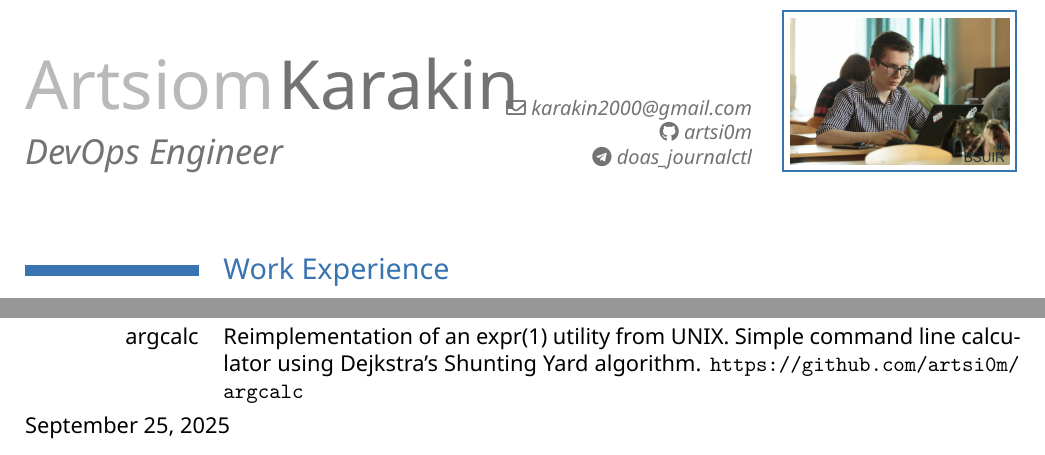
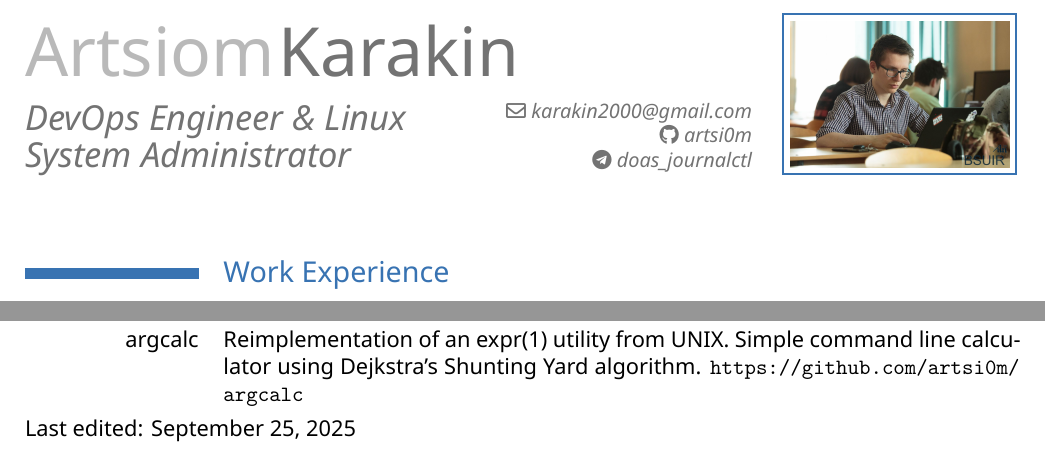
Before and after one commit to artsi0m/CV, a LaTeX CV (Karakin-devops-en.tex): two parts of the page, joined at a grey line, cut so that both start at the same text. Compiled offline with XeLaTeX.

Commit message:
DevOps engineer: fix title and add Last edited:

```diff
--- a/Karakin-devops-en.tex
+++ b/Karakin-devops-en.tex
@@ -26,7 +26,8 @@
 \moderncvcolor{black}
 
 \input{contacts}
-\title{DevOps Engineer}
+\title{DevOps Engineer
+  \& Linux System Administrator}
 \begin{document}
 
 \maketitle{}
@@ -101,7 +102,7 @@
 
 % current date
 \vfill
-\today
+Last edited: \today
 
 \end{document}
 %%% Local Variables:
```
